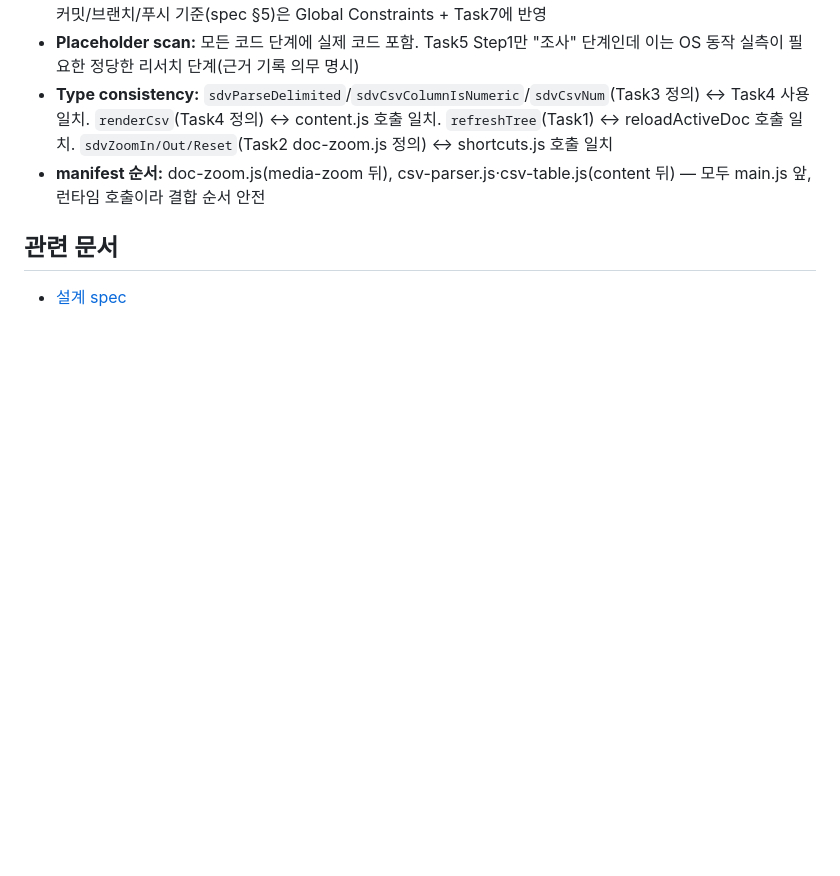
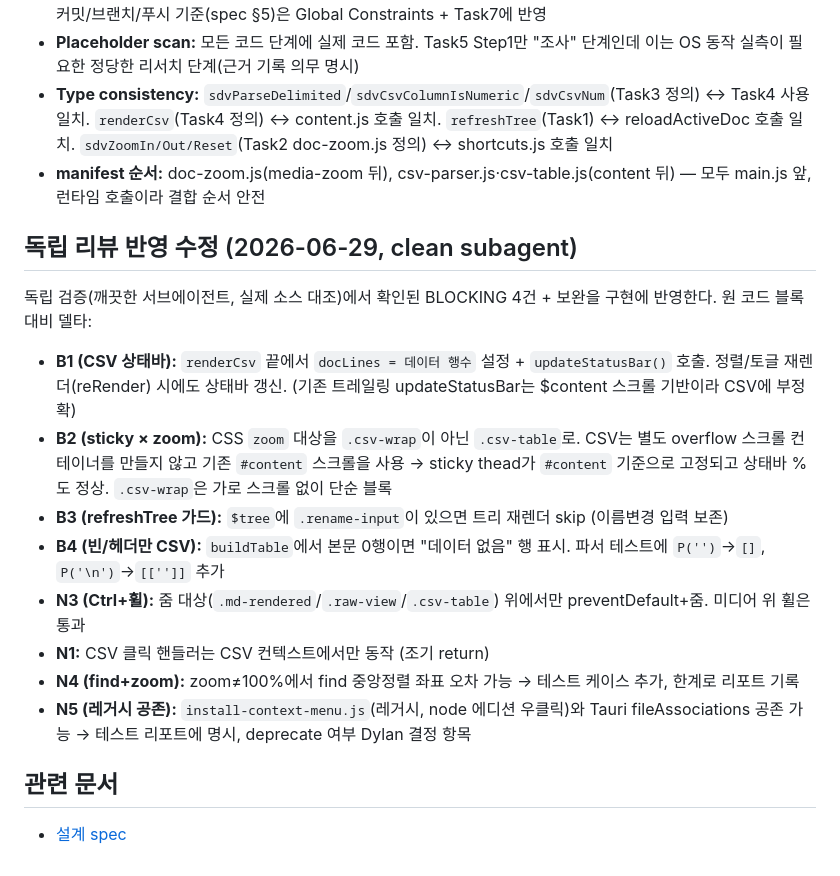
Before and after one commit to gonnector/simple-doc-viewer, a Markdown page: docs/plans/20260629_plan_sdv-upgrade-implementation_TARS.md, the part around the change. Rendered like a GitHub page; blank space fills up the shorter version.

Commit message:
docs: 구현 계획에 독립 리뷰 반영 수정 델타 추가
clean subagent 검증 BLOCKING 4건(B1~B4) + 보완(N1/N3/N4/N5) 반영.

Worker: TARS
Coworker: Dylan gonnector@gonnector.com

```diff
--- a/docs/plans/20260629_plan_sdv-upgrade-implementation_TARS.md
+++ b/docs/plans/20260629_plan_sdv-upgrade-implementation_TARS.md
@@ -730,5 +730,18 @@ git -C "E:/projects/simple-doc-viewer" push origin master --tags
 - **Type consistency:** `sdvParseDelimited`/`sdvCsvColumnIsNumeric`/`sdvCsvNum`(Task3 정의) ↔ Task4 사용 일치. `renderCsv`(Task4 정의) ↔ content.js 호출 일치. `refreshTree`(Task1) ↔ reloadActiveDoc 호출 일치. `sdvZoomIn/Out/Reset`(Task2 doc-zoom.js 정의) ↔ shortcuts.js 호출 일치
 - **manifest 순서:** doc-zoom.js(media-zoom 뒤), csv-parser.js·csv-table.js(content 뒤) — 모두 main.js 앞, 런타임 호출이라 결합 순서 안전
 
+## 독립 리뷰 반영 수정 (2026-06-29, clean subagent)
+
+독립 검증(깨끗한 서브에이전트, 실제 소스 대조)에서 확인된 BLOCKING 4건 + 보완을 구현에 반영한다. 원 코드 블록 대비 델타:
+
+- **B1 (CSV 상태바):** `renderCsv` 끝에서 `docLines = 데이터 행수` 설정 + `updateStatusBar()` 호출. 정렬/토글 재렌더(reRender) 시에도 상태바 갱신. (기존 트레일링 updateStatusBar는 $content 스크롤 기반이라 CSV에 부정확)
+- **B2 (sticky × zoom):** CSS `zoom` 대상을 `.csv-wrap`이 아닌 `.csv-table`로. CSV는 별도 overflow 스크롤 컨테이너를 만들지 않고 기존 `#content` 스크롤을 사용 → sticky thead가 `#content` 기준으로 고정되고 상태바 %도 정상. `.csv-wrap`은 가로 스크롤 없이 단순 블록
+- **B3 (refreshTree 가드):** `$tree`에 `.rename-input`이 있으면 트리 재렌더 skip (이름변경 입력 보존)
+- **B4 (빈/헤더만 CSV):** `buildTable`에서 본문 0행이면 "데이터 없음" 행 표시. 파서 테스트에 `P('')`→`[]`, `P('\n')`→`[['']]` 추가
+- **N3 (Ctrl+휠):** 줌 대상(`.md-rendered`/`.raw-view`/`.csv-table`) 위에서만 preventDefault+줌. 미디어 위 휠은 통과
+- **N1:** CSV 클릭 핸들러는 CSV 컨텍스트에서만 동작 (조기 return)
+- **N4 (find+zoom):** zoom≠100%에서 find 중앙정렬 좌표 오차 가능 → 테스트 케이스 추가, 한계로 리포트 기록
+- **N5 (레거시 공존):** `install-context-menu.js`(레거시, node 에디션 우클릭)와 Tauri fileAssociations 공존 가능 → 테스트 리포트에 명시, deprecate 여부 Dylan 결정 항목
+
 ## 관련 문서
 - [설계 spec](file:///E:/projects/simple-doc-viewer/docs/plans/20260629_plan_sdv-upgrade-4features_TARS.md)
```
